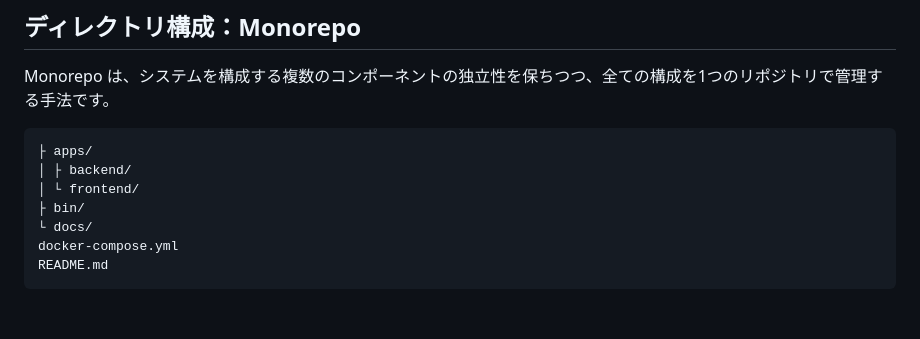
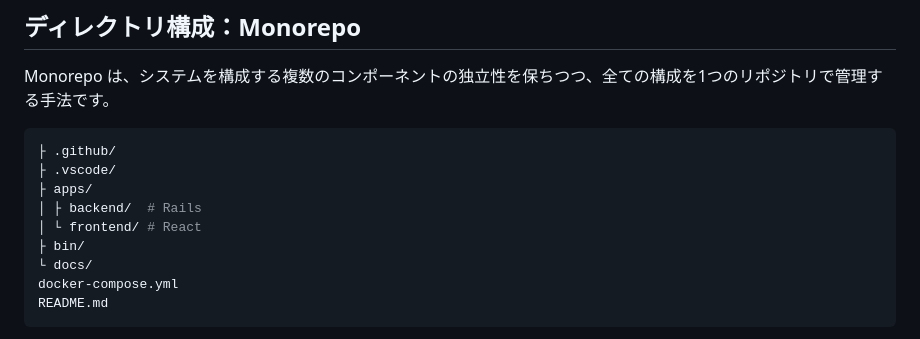
Before and after one commit to aki366/caian-app, a Markdown page: README.md, the part around the change. Drawn GitHub-style; blank space fills up the shorter version.

Commit message:
Update README.md
ディレクトリ構成の反映

````diff
--- a/README.md
+++ b/README.md
@@ -8,9 +8,11 @@
 Monorepo は、システムを構成する複数のコンポーネントの独立性を保ちつつ、全ての構成を1つのリポジトリで管理する手法です。
 
 ```bash
+├ .github/
+├ .vscode/
 ├ apps/
-│ ├ backend/
-│ └ frontend/
+│ ├ backend/  # Rails
+│ └ frontend/ # React
 ├ bin/
 └ docs/
 docker-compose.yml
````
